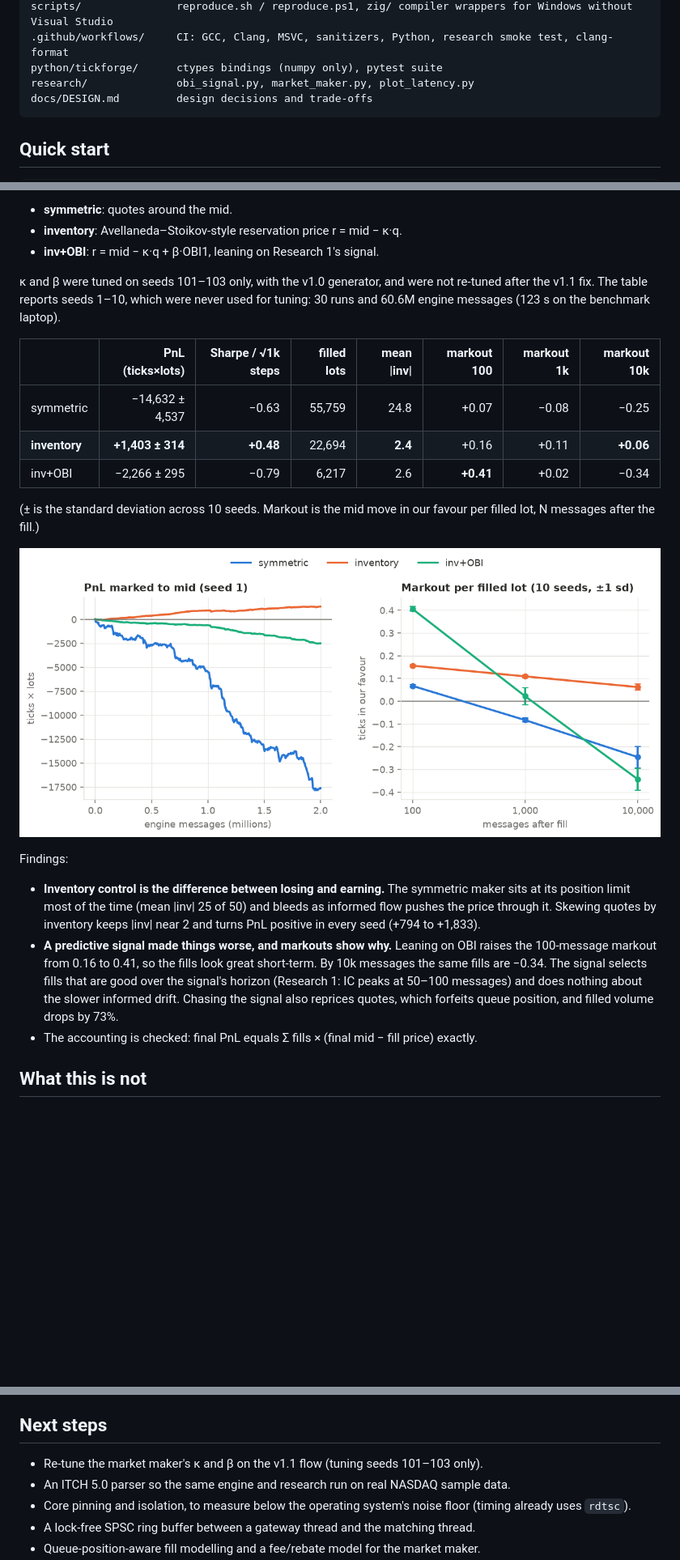
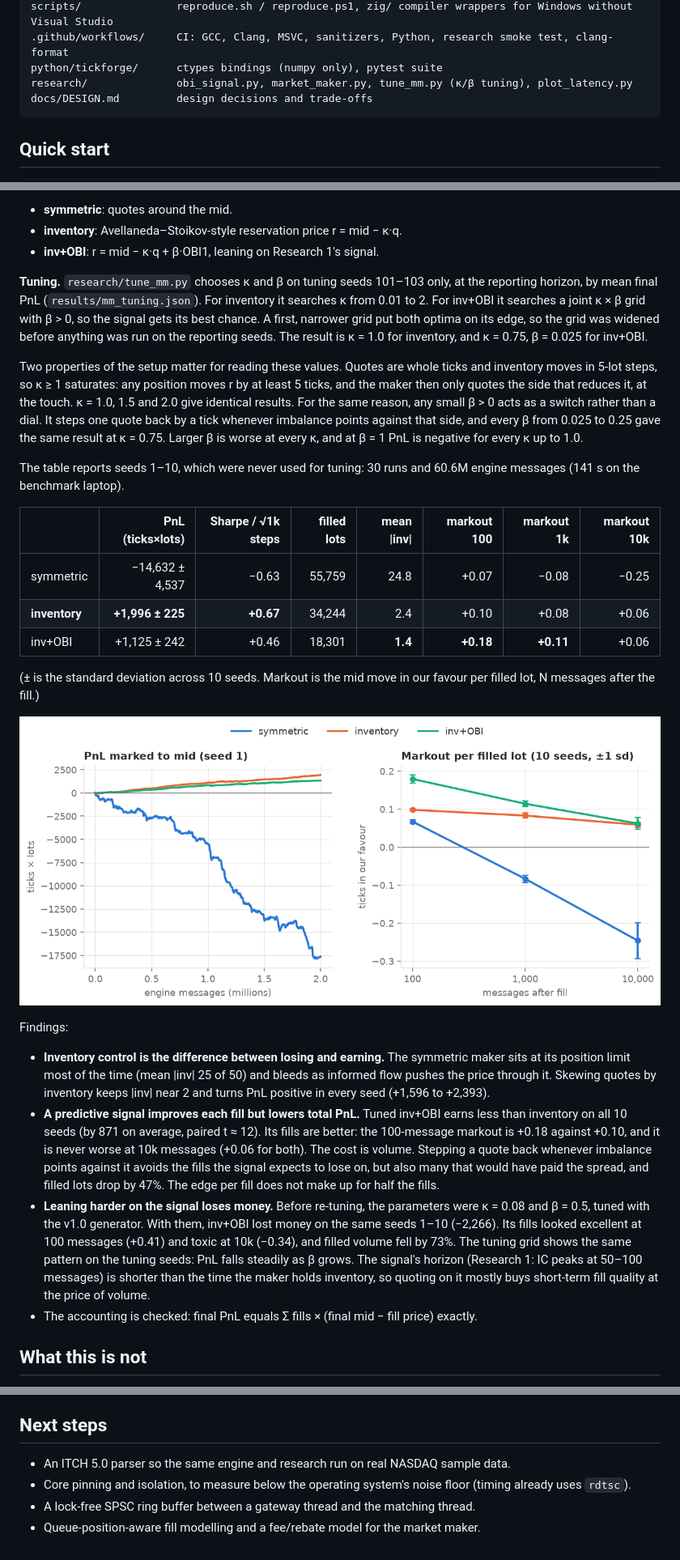
Before and after one commit to rakshitmeshram/tickforge, a Markdown page: README.md, 3 parts joined by grey strips. Shown at 81% size. Rendered like a GitHub page; pictures changed too: results/market_maker.png; blank space fills up the shorter version.

````diff
--- a/README.md
+++ b/README.md
@@ -40,7 +40,7 @@ tests/                 scenario tests (run on both books), structure property te
 scripts/               reproduce.sh / reproduce.ps1, zig/ compiler wrappers for Windows without Visual Studio
 .github/workflows/     CI: GCC, Clang, MSVC, sanitizers, Python, research smoke test, clang-format
 python/tickforge/      ctypes bindings (numpy only), pytest suite
-research/              obi_signal.py, market_maker.py, plot_latency.py
+research/              obi_signal.py, market_maker.py, tune_mm.py (κ/β tuning), plot_latency.py
 docs/DESIGN.md         design decisions and trade-offs
 ```
 
@@ -295,15 +295,28 @@ and a cancel/replace only when the price changes, so unchanged quotes keep their
 * **inventory**: Avellaneda–Stoikov-style reservation price r = mid − κ·q.
 * **inv+OBI**: r = mid − κ·q + β·OBI1, leaning on Research 1's signal.
 
-κ and β were tuned on seeds 101–103 only, with the v1.0 generator, and were not re-tuned after the
-v1.1 fix. The table reports seeds 1–10, which were never used for tuning: 30 runs and 60.6M engine
-messages (123 s on the benchmark laptop).
+**Tuning.** `research/tune_mm.py` chooses κ and β on tuning seeds 101–103 only, at the reporting
+horizon, by mean final PnL (`results/mm_tuning.json`). For inventory it searches κ from 0.01 to 2.
+For inv+OBI it searches a joint κ × β grid with β > 0, so the signal gets its best chance. A first,
+narrower grid put both optima on its edge, so the grid was widened before anything was run on the
+reporting seeds. The result is κ = 1.0 for inventory, and κ = 0.75, β = 0.025 for inv+OBI.
+
+Two properties of the setup matter for reading these values. Quotes are whole ticks and inventory
+moves in 5-lot steps, so κ ≥ 1 saturates: any position moves r by at least 5 ticks, and the maker
+then only quotes the side that reduces it, at the touch. κ = 1.0, 1.5 and 2.0 give identical
+results. For the same reason, any small β > 0 acts as a switch rather than a dial. It steps one
+quote back by a tick whenever imbalance points against that side, and every β from 0.025 to 0.25
+gave the same result at κ = 0.75. Larger β is worse at every κ, and at β = 1 PnL is negative for
+every κ up to 1.0.
+
+The table reports seeds 1–10, which were never used for tuning: 30 runs and 60.6M engine messages
+(141 s on the benchmark laptop).
 
 | | PnL (ticks×lots) | Sharpe / √1k steps | filled lots | mean \|inv\| | markout 100 | markout 1k | markout 10k |
 |---|---:|---:|---:|---:|---:|---:|---:|
 | symmetric | −14,632 ± 4,537 | −0.63 | 55,759 | 24.8 | +0.07 | −0.08 | −0.25 |
-| **inventory** | **+1,403 ± 314** | **+0.48** | 22,694 | **2.4** | +0.16 | +0.11 | **+0.06** |
-| inv+OBI | −2,266 ± 295 | −0.79 | 6,217 | 2.6 | **+0.41** | +0.02 | −0.34 |
+| **inventory** | **+1,996 ± 225** | **+0.67** | 34,244 | 2.4 | +0.10 | +0.08 | +0.06 |
+| inv+OBI | +1,125 ± 242 | +0.46 | 18,301 | **1.4** | **+0.18** | **+0.11** | +0.06 |
 
 (± is the standard deviation across 10 seeds. Markout is the mid move in our favour per filled lot,
 N messages after the fill.)
@@ -315,12 +328,20 @@ Findings:
 * **Inventory control is the difference between losing and earning.** The symmetric maker sits at
   its position limit most of the time (mean |inv| 25 of 50) and bleeds as informed flow pushes the
   price through it. Skewing quotes by inventory keeps |inv| near 2 and turns PnL positive in every
-  seed (+794 to +1,833).
-* **A predictive signal made things worse, and markouts show why.** Leaning on OBI raises the
-  100-message markout from 0.16 to 0.41, so the fills look great short-term. By 10k messages the
-  same fills are −0.34. The signal selects fills that are good over the signal's horizon (Research 1:
-  IC peaks at 50–100 messages) and does nothing about the slower informed drift. Chasing the signal
-  also reprices quotes, which forfeits queue position, and filled volume drops by 73%.
+  seed (+1,596 to +2,393).
+* **A predictive signal improves each fill but lowers total PnL.** Tuned inv+OBI earns less than
+  inventory on all 10 seeds (by 871 on average, paired t ≈ 12). Its fills are better: the
+  100-message markout is +0.18 against +0.10, and it is never worse at 10k messages (+0.06 for both).
+  The cost is volume. Stepping a quote back whenever imbalance points against it avoids the fills
+  the signal expects to lose on, but also many that would have paid the spread, and filled lots
+  drop by 47%. The edge per fill does not make up for half the fills.
+* **Leaning harder on the signal loses money.** Before re-tuning, the parameters were κ = 0.08 and
+  β = 0.5, tuned with the v1.0 generator. With them, inv+OBI lost money on the same seeds 1–10
+  (−2,266). Its fills looked excellent at 100 messages (+0.41) and toxic at 10k (−0.34), and filled
+  volume fell by 73%. The tuning grid shows the same pattern on the tuning seeds: PnL falls steadily
+  as β grows.
+  The signal's horizon (Research 1: IC peaks at 50–100 messages) is shorter than the time the maker
+  holds inventory, so quoting on it mostly buys short-term fill quality at the price of volume.
 * The accounting is checked: final PnL equals Σ fills × (final mid − fill price) exactly.
 
 ## What this is not
@@ -339,7 +360,6 @@ Being clear about scope matters more than overclaiming:
 
 ## Next steps
 
-* Re-tune the market maker's κ and β on the v1.1 flow (tuning seeds 101–103 only).
 * An ITCH 5.0 parser so the same engine and research run on real NASDAQ sample data.
 * Core pinning and isolation, to measure below the operating system's noise floor (timing
   already uses `rdtsc`).
````
Also changed, not shown: docs/INTERVIEW_NOTES.md (+13 -9 lines), 6 other files.
